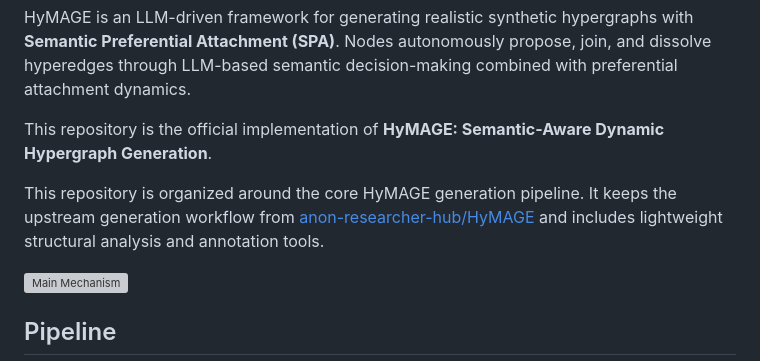
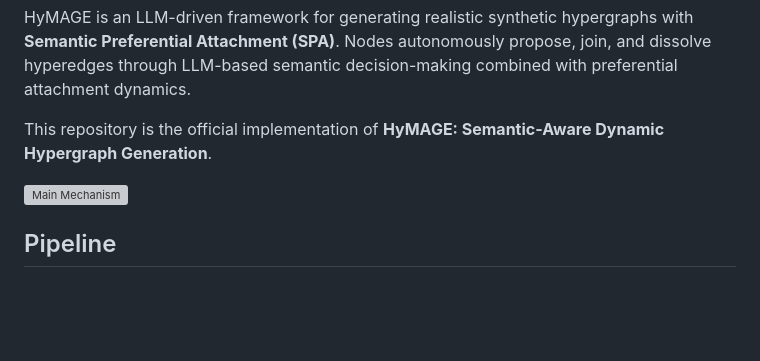
Before and after one commit to Naproxen-Network/HyMAGE, a Markdown page: README.md, the part around the change. Rendered like a GitHub page; blank space fills up the shorter version; grey boxes are pictures that could not be loaded.

```diff
--- a/README.md
+++ b/README.md
@@ -3,8 +3,6 @@
 HyMAGE is an LLM-driven framework for generating realistic synthetic hypergraphs with **Semantic Preferential Attachment (SPA)**. Nodes autonomously propose, join, and dissolve hyperedges through LLM-based semantic decision-making combined with preferential attachment dynamics.
 
 This repository is the official implementation of **HyMAGE: Semantic-Aware Dynamic Hypergraph Generation**.
-
-This repository is organized around the core HyMAGE generation pipeline. It keeps the upstream generation workflow from [anon-researcher-hub/HyMAGE](https://github.com/anon-researcher-hub/HyMAGE) and includes lightweight structural analysis and annotation tools.
 
 ![Main Mechanism](Fig/Main.png)
 
```
